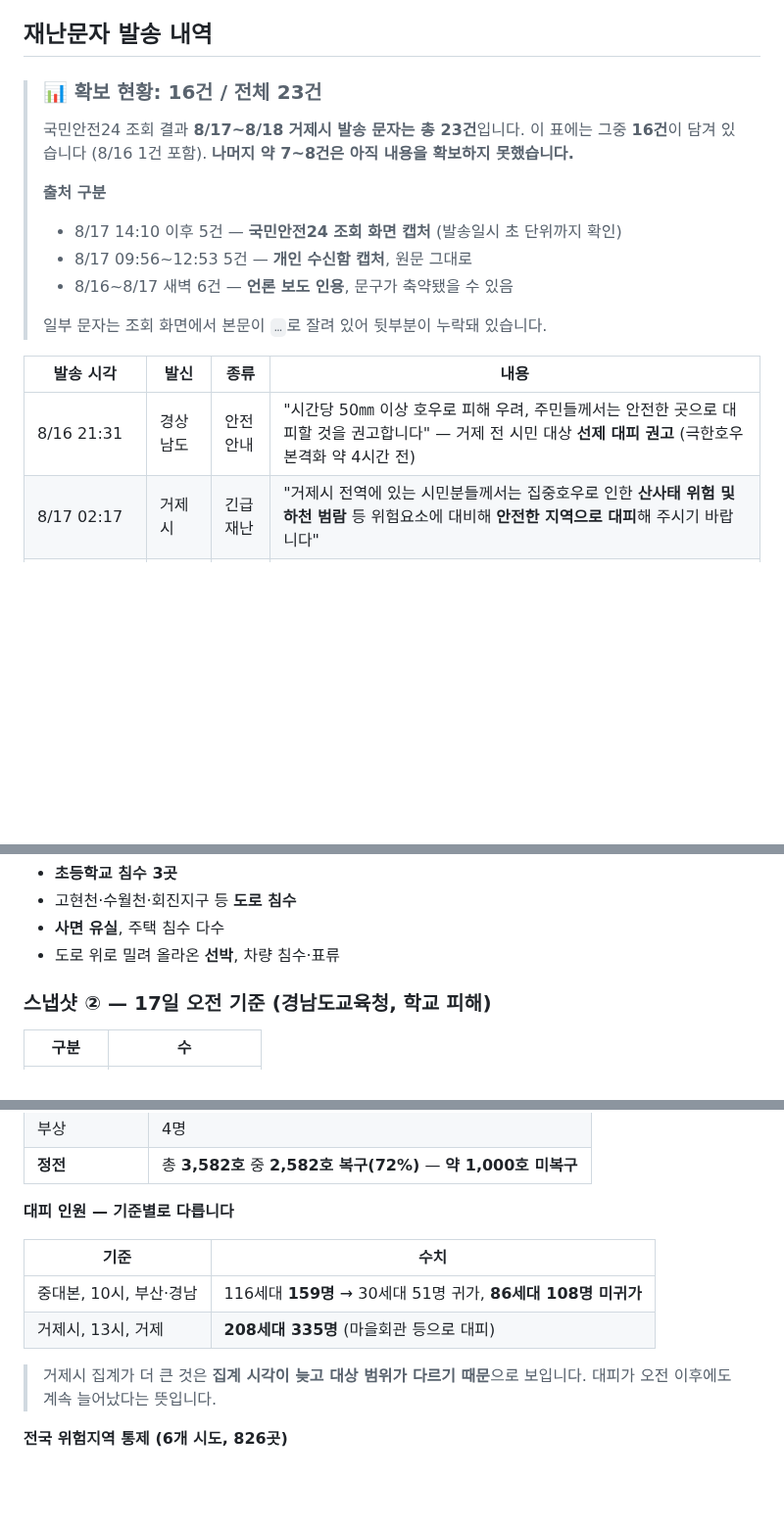
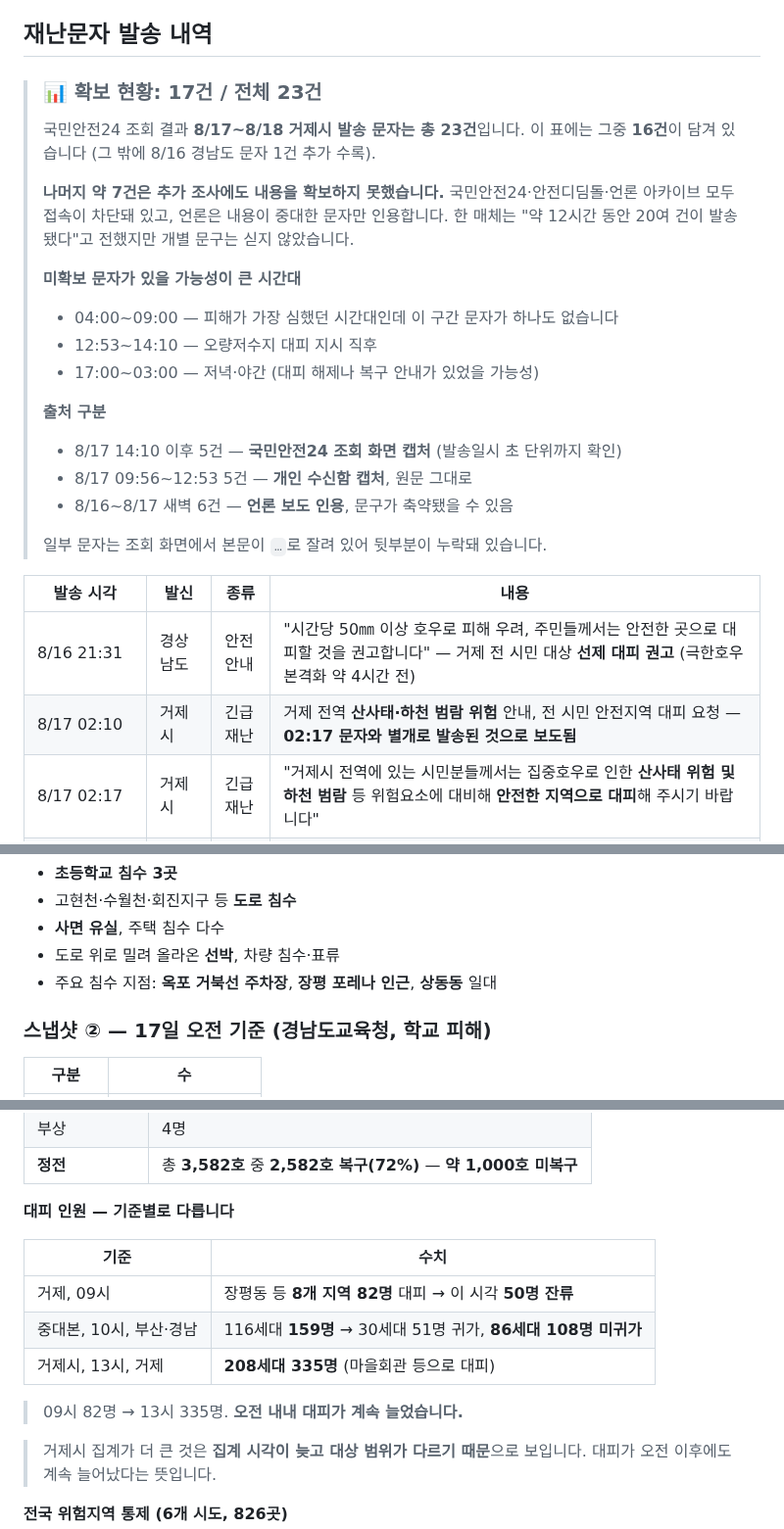
Before and after one commit to peterpantong/-, a Markdown page: geoje-heavy-rain-2026-08.md, 3 parts joined by grey strips. Shown at 98% size. Drawn GitHub-style; blank space fills up the shorter version.

```diff
--- a/geoje-heavy-rain-2026-08.md
+++ b/geoje-heavy-rain-2026-08.md
@@ -146,9 +152,16 @@
 
 ## 재난문자 발송 내역
 
-> ### 📊 확보 현황: **16건 / 전체 23건**
+> ### 📊 확보 현황: **17건 / 전체 23건**
 >
-> 국민안전24 조회 결과 **8/17~8/18 거제시 발송 문자는 총 23건**입니다. 이 표에는 그중 **16건**이 담겨 있습니다 (8/16 1건 포함). **나머지 약 7~8건은 아직 내용을 확보하지 못했습니다.**
+> 국민안전24 조회 결과 **8/17~8/18 거제시 발송 문자는 총 23건**입니다. 이 표에는 그중 **16건**이 담겨 있습니다 (그 밖에 8/16 경남도 문자 1건 추가 수록).
+>
+> **나머지 약 7건은 추가 조사에도 내용을 확보하지 못했습니다.** 국민안전24·안전디딤돌·언론 아카이브 모두 접속이 차단돼 있고, 언론은 내용이 중대한 문자만 인용합니다. 한 매체는 "약 12시간 동안 20여 건이 발송됐다"고 전했지만 개별 문구는 싣지 않았습니다.
+>
+> **미확보 문자가 있을 가능성이 큰 시간대**
+> - 04:00~09:00 — 피해가 가장 심했던 시간대인데 이 구간 문자가 하나도 없습니다
+> - 12:53~14:10 — 오량저수지 대피 지시 직후
+> - 17:00~03:00 — 저녁·야간 (대피 해제나 복구 안내가 있었을 가능성)
 >
 > **출처 구분**
 > - 8/17 14:10 이후 5건 — **국민안전24 조회 화면 캡처** (발송일시 초 단위까지 확인)
@@ -160,6 +173,7 @@
 | 발송 시각 | 발신 | 종류 | 내용 |
 |---|---|---|---|
 | 8/16 21:31 | 경상남도 | 안전안내 | "시간당 50㎜ 이상 호우로 피해 우려, 주민들께서는 안전한 곳으로 대피할 것을 권고합니다" — 거제 전 시민 대상 **선제 대피 권고** (극한호우 본격화 약 4시간 전) |
+| 8/17 02:10 | 거제시 | 긴급재난 | 거제 전역 **산사태·하천 범람 위험** 안내, 전 시민 안전지역 대피 요청 — **02:17 문자와 별개로 발송된 것으로 보도됨** |
 | 8/17 02:17 | 거제시 | 긴급재난 | "거제시 전역에 있는 시민분들께서는 집중호우로 인한 **산사태 위험 및 하천 범람** 등 위험요소에 대비해 **안전한 지역으로 대피**해 주시기 바랍니다" |
 | 8/17 02:42 | 거제시 | 긴급재난 | "**문동저수지의 월류 위험**이 높은 상황으로 인근 주민들은 **즉시 고지대로 대피**하시기 바랍니다" |
 | 8/17 02:44 | 거제시 | 긴급재난 | **고현천 수위 급상승** — 고현천 일원 **차량·보행자 통행 전면 금지** |
@@ -231,6 +245,7 @@
 - 고현천·수월천·회진지구 등 **도로 침수**
 - **사면 유실**, 주택 침수 다수
 - 도로 위로 밀려 올라온 **선박**, 차량 침수·표류
+- 주요 침수 지점: **옥포 거북선 주차장**, **장평 포레나 인근**, **상동동** 일대
 
 ### 스냅샷 ② — 17일 오전 기준 (경남도교육청, 학교 피해)
 
@@ -301,8 +316,11 @@
 
 | 기준 | 수치 |
 |---|---|
+| 거제, 09시 | 장평동 등 **8개 지역 82명** 대피 → 이 시각 **50명 잔류** |
 | 중대본, 10시, 부산·경남 | 116세대 **159명** → 30세대 51명 귀가, **86세대 108명 미귀가** |
 | 거제시, 13시, 거제 | **208세대 335명** (마을회관 등으로 대피) |
+
+> 09시 82명 → 13시 335명. **오전 내내 대피가 계속 늘었습니다.**
 
 > 거제시 집계가 더 큰 것은 **집계 시각이 늦고 대상 범위가 다르기 때문**으로 보입니다. 대피가 오전 이후에도 계속 늘어났다는 뜻입니다.
 
```
Also changed, not shown: other parts of geoje-heavy-rain-2026-08.md (+22 -17 lines).
